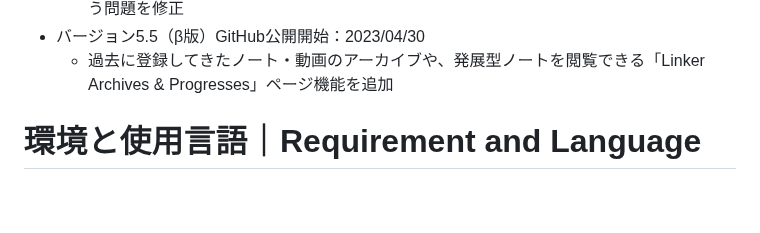
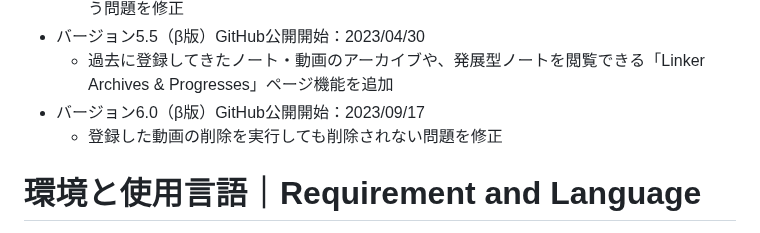
Before and after one commit to Kampanman/Linker, a Markdown page: README.md, the part around the change. Rendered like a GitHub page; blank space fills up the shorter version.

```diff
--- a/README.md
+++ b/README.md
@@ -62,6 +62,8 @@ https://secure.sakura.ad.jp/rs/cp/
   - 複数のキーワードを入力してOR検索を実行した場合に、非公開のノートも表示されてしまう問題を修正
 - バージョン5.5（β版）GitHub公開開始：2023/04/30
   - 過去に登録してきたノート・動画のアーカイブや、発展型ノートを閲覧できる「Linker Archives & Progresses」ページ機能を追加
+- バージョン6.0（β版）GitHub公開開始：2023/09/17
+  - 登録した動画の削除を実行しても削除されない問題を修正
 
 # 環境と使用言語｜Requirement and Language
 - フロントフレームワーク：Vue.js 2.x, Vuetify 2.x, JQuery 3.3.1
```
